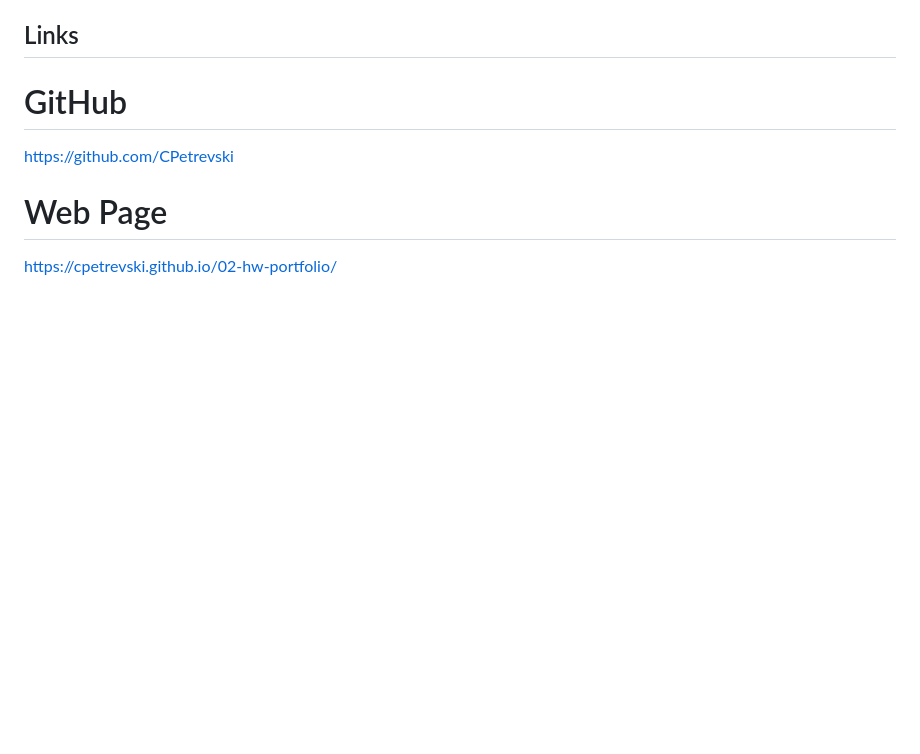
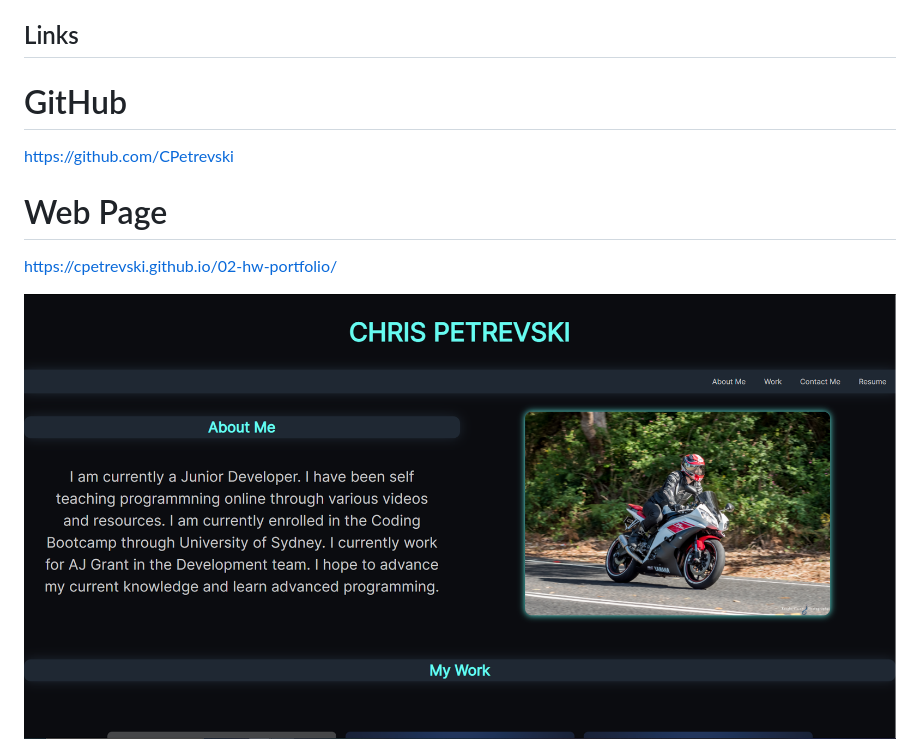
Before and after one commit to CPetrevski/02-hw-portfolio, a Markdown page: README.md, the part around the change. GitHub-like rendering; pictures changed too: assets/images/preview.png (added); blank space fills up the shorter version.

Commit message:
added preview of webpage to readme

```diff
--- a/README.md
+++ b/README.md
@@ -60,3 +60,5 @@ https://github.com/CPetrevski
 # Web Page #
 
 https://cpetrevski.github.io/02-hw-portfolio/
+
+<img src="./assets/images/preview.png">
```
